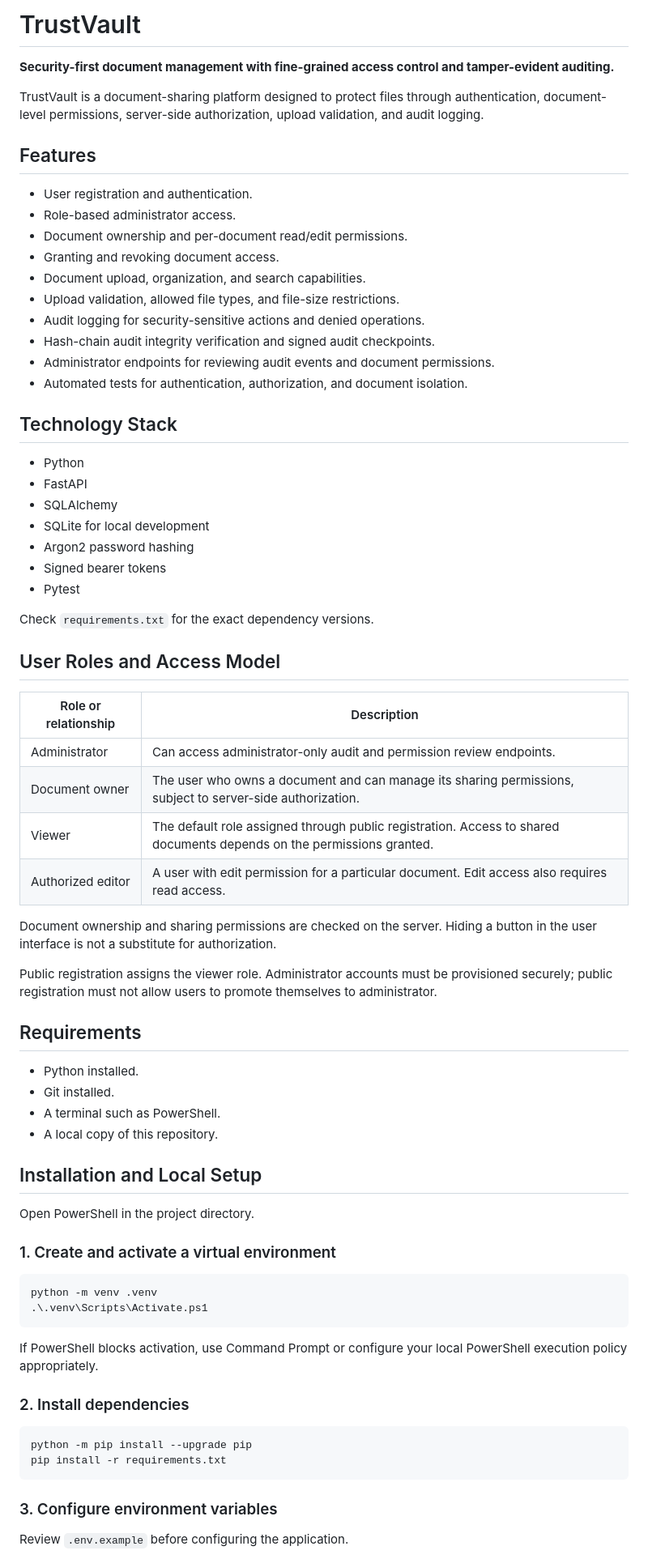
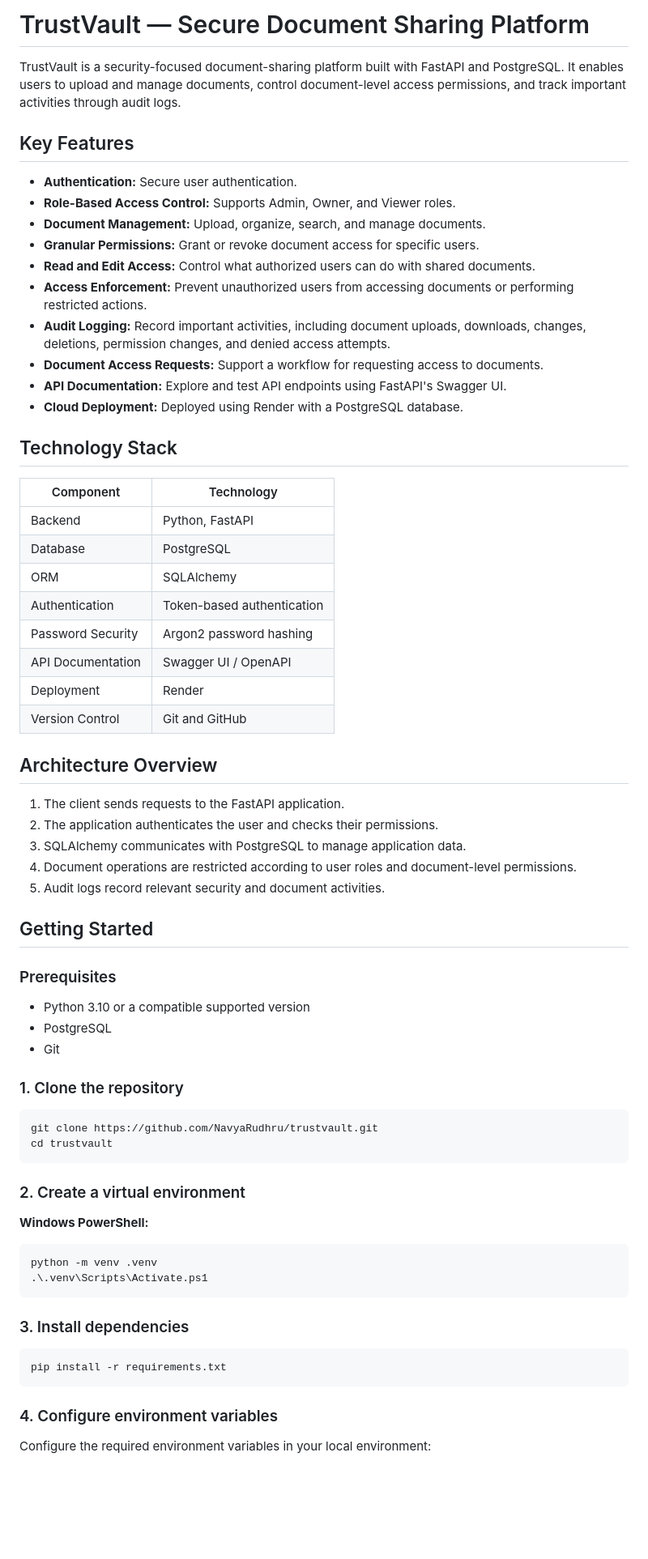
Before and after one commit to NavyaRudhru/trustvault, a Markdown page: README.md, the part around one of its changes. Shown at 81% size. Rendered like a GitHub page; blank space fills up the shorter version.

````diff
--- a/README.md
+++ b/README.md
@@ -1,75 +1,72 @@
-# TrustVault
+# TrustVault — Secure Document Sharing Platform
 
-**Security-first document management with fine-grained access control and tamper-evident auditing.**
+TrustVault is a security-focused document-sharing platform built with FastAPI and PostgreSQL. It enables users to upload and manage documents, control document-level access permissions, and track important activities through audit logs.
 
-TrustVault is a document-sharing platform designed to protect files through authentication, document-level permissions, server-side authorization, upload validation, and audit logging.
+## Key Features
 
-## Features
-
-- User registration and authentication.
-- Role-based administrator access.
-- Document ownership and per-document read/edit permissions.
-- Granting and revoking document access.
-- Document upload, organization, and search capabilities.
-- Upload validation, allowed file types, and file-size restrictions.
-- Audit logging for security-sensitive actions and denied operations.
-- Hash-chain audit integrity verification and signed audit checkpoints.
-- Administrator endpoints for reviewing audit events and document permissions.
-- Automated tests for authentication, authorization, and document isolation.
+- **Authentication:** Secure user authentication.
+- **Role-Based Access Control:** Supports Admin, Owner, and Viewer roles.
+- **Document Management:** Upload, organize, search, and manage documents.
+- **Granular Permissions:** Grant or revoke document access for specific users.
+- **Read and Edit Access:** Control what authorized users can do with shared documents.
+- **Access Enforcement:** Prevent unauthorized users from accessing documents or performing restricted actions.
+- **Audit Logging:** Record important activities, including document uploads, downloads, changes, deletions, permission changes, and denied access attempts.
+- **Document Access Requests:** Support a workflow for requesting access to documents.
+- **API Documentation:** Explore and test API endpoints using FastAPI's Swagger UI.
+- **Cloud Deployment:** Deployed using Render with a PostgreSQL database.
 
 ## Technology Stack
 
-- Python
-- FastAPI
-- SQLAlchemy
-- SQLite for local development
-- Argon2 password hashing
-- Signed bearer tokens
-- Pytest
+| Component         | Technology                 |
+| ----------------- | -------------------------- |
+| Backend           | Python, FastAPI            |
+| Database          | PostgreSQL                 |
+| ORM               | SQLAlchemy                 |
+| Authentication    | Token-based authentication |
+| Password Security | Argon2 password hashing    |
+| API Documentation | Swagger UI / OpenAPI       |
+| Deployment        | Render                     |
+| Version Control   | Git and GitHub             |
 
-Check `requirements.txt` for the exact dependency versions.
+## Architecture Overview
 
-## User Roles and Access Model
+1. The client sends requests to the FastAPI application.
+2. The application authenticates the user and checks their permissions.
+3. SQLAlchemy communicates with PostgreSQL to manage application data.
+4. Document operations are restricted according to user roles and document-level permissions.
+5. Audit logs record relevant security and document activities.
 
-| Role or relationship | Description |
-|---|---|
-| Administrator | Can access administrator-only audit and permission review endpoints. |
-| Document owner | The user who owns a document and can manage its sharing permissions, subject to server-side authorization. |
-| Viewer | The default role assigned through public registration. Access to shared documents depends on the permissions granted. |
-| Authorized editor | A user with edit permission for a particular document. Edit access also requires read access. |
+## Getting Started
 
-Document ownership and sharing permissions are checked on the server. Hiding a button in the user interface is not a substitute for authorization.
+### Prerequisites
 
-Public registration assigns the viewer role. Administrator accounts must be provisioned securely; public registration must not allow users to promote themselves to administrator.
+- Python 3.10 or a compatible supported version
+- PostgreSQL
+- Git
 
-## Requirements
+### 1. Clone the repository
 
-- Python installed.
-- Git installed.
-- A terminal such as PowerShell.
-- A local copy of this repository.
+```bash
+git clone https://github.com/NavyaRudhru/trustvault.git
+cd trustvault
+```
 
-## Installation and Local Setup
+### 2. Create a virtual environment
 
-Open PowerShell in the project directory.
-
-### 1. Create and activate a virtual environment
+**Windows PowerShell:**
 
 ```powershell
 python -m venv .venv
 .\.venv\Scripts\Activate.ps1
 ```
 
-If PowerShell blocks activation, use Command Prompt or configure your local PowerShell execution policy appropriately.
+### 3. Install dependencies
 
-### 2. Install dependencies
-
-```powershell
-python -m pip install --upgrade pip
+```bash
 pip install -r requirements.txt
 ```
 
-### 3. Configure environment variables
+### 4. Configure environment variables
 
-Review `.env.example` before configuring the application.
+Configure the required environment variables in your local environment:
 
````
Also changed, not shown: other parts of README.md (+64 -90 lines).
